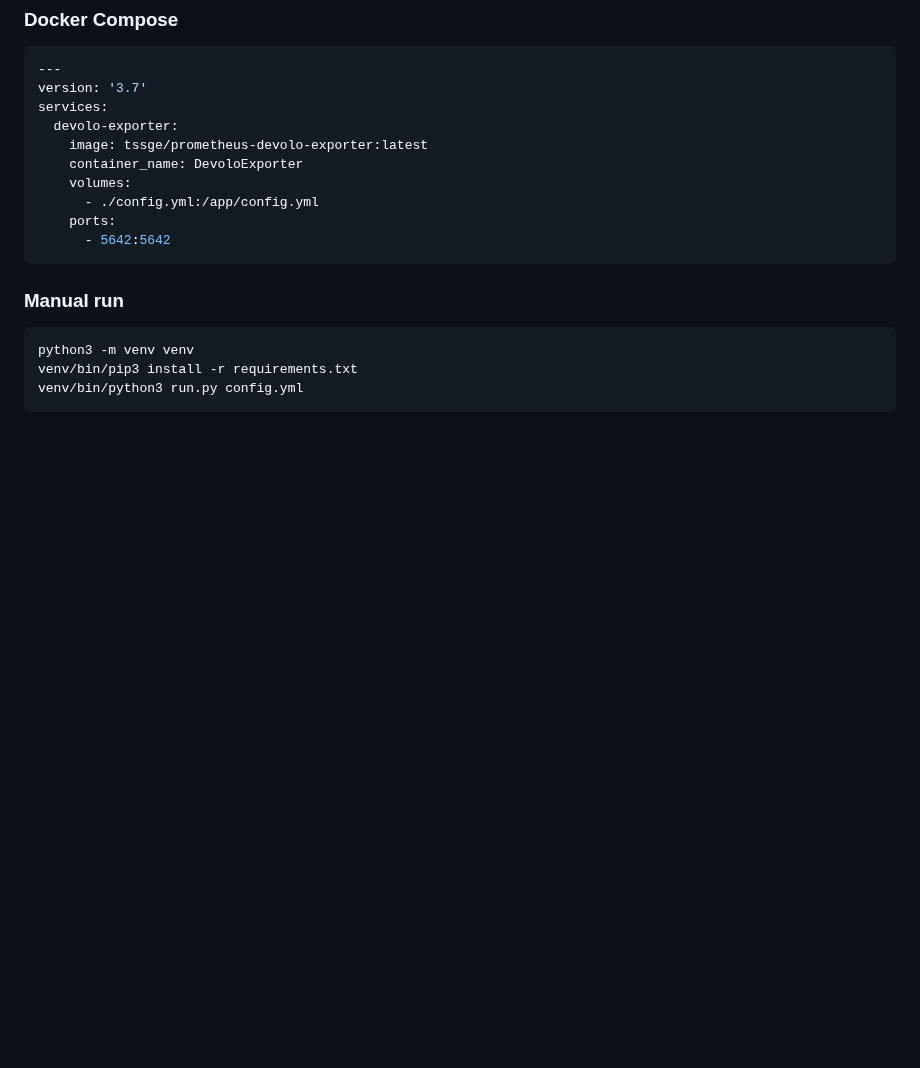
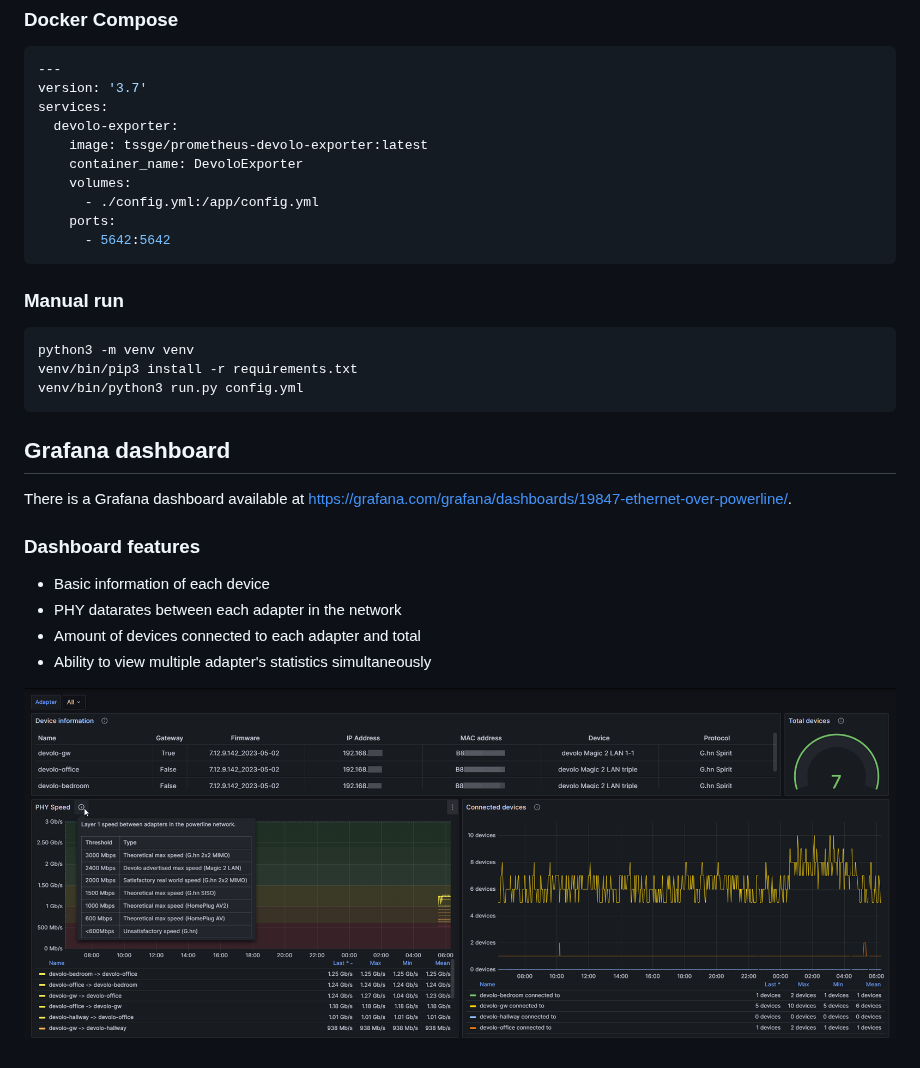
Before and after one commit to tssge/prometheus-devolo-exporter, a Markdown page: README.md, the part around the change. Rendered like a GitHub page; pictures changed too: preview.png (added); blank space fills up the shorter version.

Commit message:
docs(grafana): add information about dashboard

````diff
--- a/README.md
+++ b/README.md
@@ -61,3 +61,16 @@ python3 -m venv venv
 venv/bin/pip3 install -r requirements.txt
 venv/bin/python3 run.py config.yml
 ```
+
+## Grafana dashboard
+
+There is a Grafana dashboard available at [https://grafana.com/grafana/dashboards/19847-ethernet-over-powerline/](https://grafana.com/grafana/dashboards/19847-ethernet-over-powerline/).
+
+### Dashboard features
+
+- Basic information of each device
+- PHY datarates between each adapter in the network
+- Amount of devices connected to each adapter and total
+- Ability to view multiple adapter's statistics simultaneously
+
+![Example metrics in Grafana](./preview.png)
````
